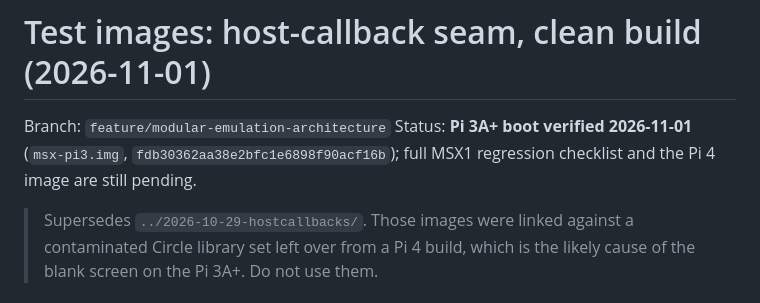
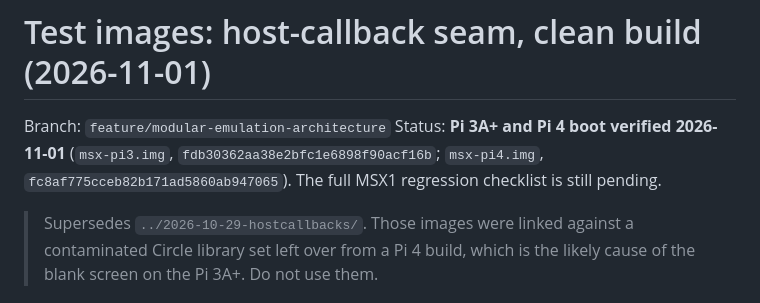
Before and after one commit to matheusjgsantos/BlueberryMSX-BareMetal, a Markdown page: test-images/2026-11-01-clean-build/README.md, the part around the change. GitHub-like rendering.

Commit message:
Record Pi 4 boot verification of the clean-build image
msx-pi4.img (580048 B, md5 fc8af775cceb82b171ad5860ab947065) also boots
and runs correctly on the Pi 4. Both targets of
test-images/2026-11-01-clean-build/ are now hardware-proven at boot, so
the host-callback seam and the bus/diagnostic lifetime split are safe on
both platforms. Only the MSX1 regression checklist remains before a
merge into main.

```diff
--- a/test-images/2026-11-01-clean-build/README.md
+++ b/test-images/2026-11-01-clean-build/README.md
@@ -1,9 +1,10 @@
 # Test images: host-callback seam, clean build (2026-11-01)
 
 Branch: `feature/modular-emulation-architecture`
-Status: **Pi 3A+ boot verified 2026-11-01** (`msx-pi3.img`,
-`fdb30362aa38e2bfc1e6898f90acf16b`); full MSX1 regression checklist and the
-Pi 4 image are still pending.
+Status: **Pi 3A+ and Pi 4 boot verified 2026-11-01** (`msx-pi3.img`,
+`fdb30362aa38e2bfc1e6898f90acf16b`; `msx-pi4.img`,
+`fc8af775cceb82b171ad5860ab947065`). The full MSX1 regression checklist is
+still pending.
 
 > Supersedes `../2026-10-29-hostcallbacks/`. Those images were linked against a
 > contaminated Circle library set left over from a Pi 4 build, which is the
```
Also changed, not shown: Docs/ARCHITECTURE_AUDIT.md (+3 -0 lines).
